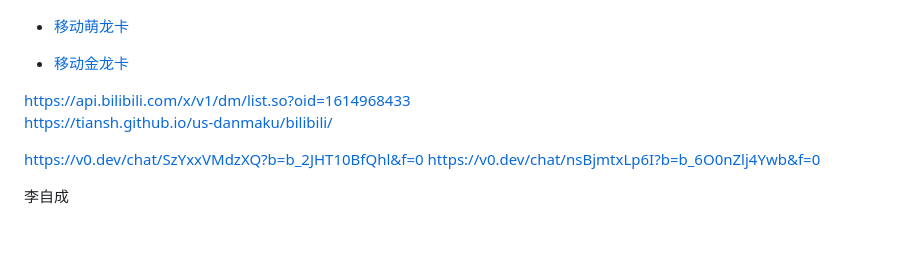
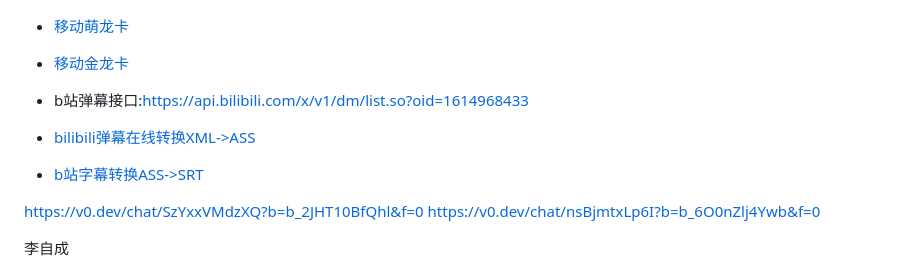
Before and after one commit to qyhever/static, a Markdown page: bookmark.md, the part around the change. Drawn GitHub-style; blank space fills up the shorter version.

```diff
--- a/bookmark.md
+++ b/bookmark.md
@@ -847,8 +847,10 @@
 
 
 
-https://api.bilibili.com/x/v1/dm/list.so?oid=1614968433
-https://tiansh.github.io/us-danmaku/bilibili/
+
+- b站弹幕接口:https://api.bilibili.com/x/v1/dm/list.so?oid=1614968433
+- [bilibili弹幕在线转换XML->ASS](https://tiansh.github.io/us-danmaku/bilibili/)
+- [b站字幕转换ASS->SRT](https://www.dreamlyn.cn/html/bsrt.html)
 
 https://v0.dev/chat/SzYxxVMdzXQ?b=b_2JHT10BfQhl&f=0
 https://v0.dev/chat/nsBjmtxLp6I?b=b_6O0nZlj4Ywb&f=0
```
